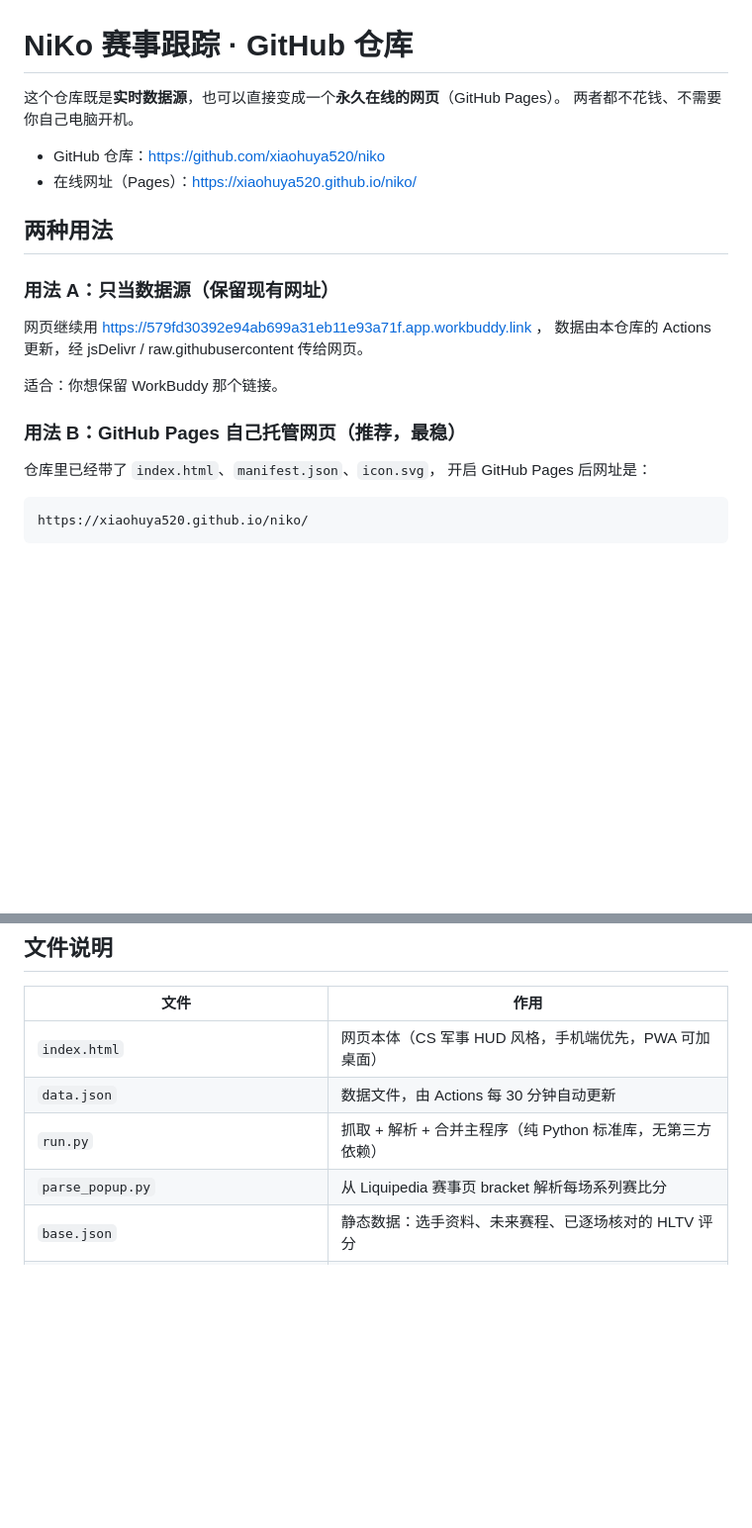
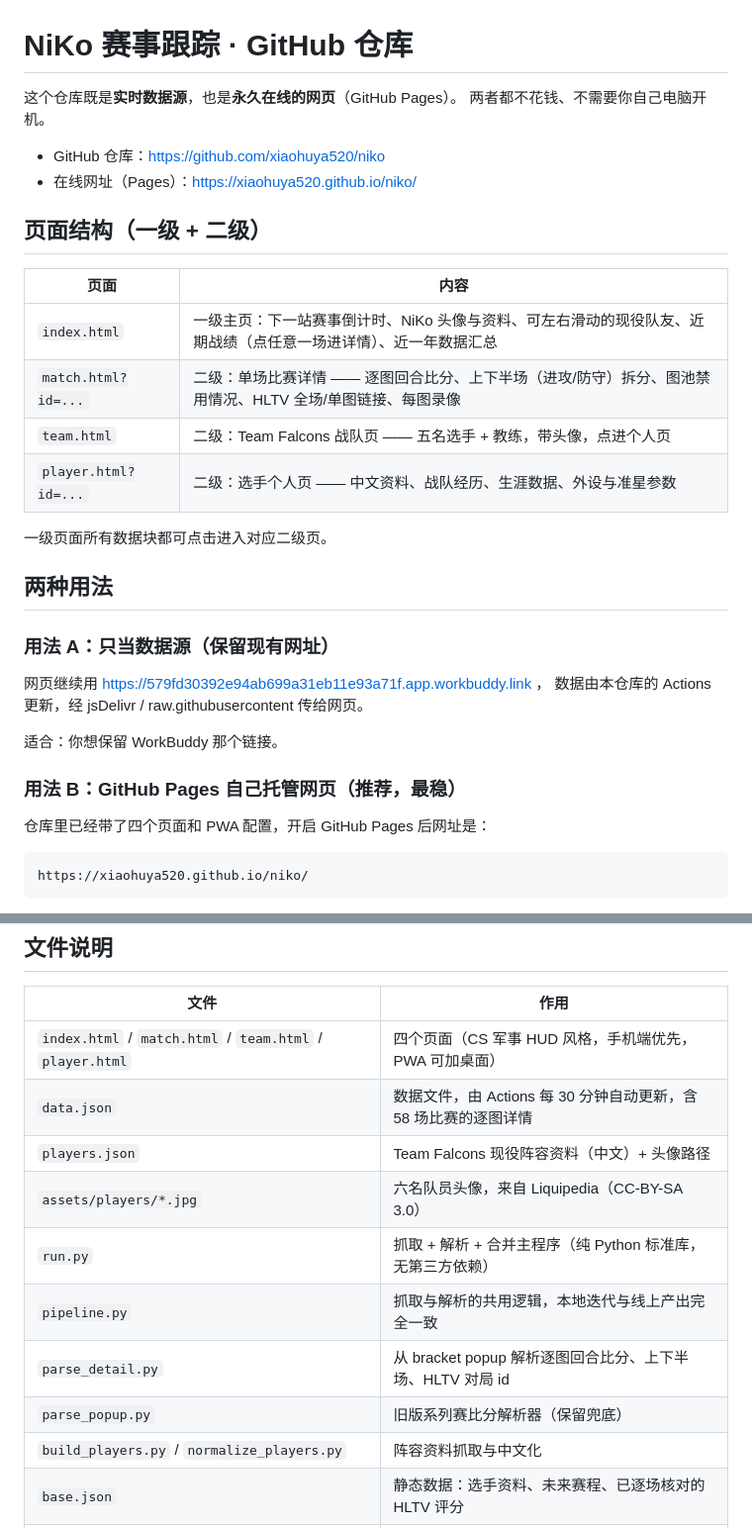
Before and after one commit to xiaohuya520/niko, a Markdown page: README.md, 2 parts joined by grey strips. Shown at 99% size. Rendered like a GitHub page; blank space fills up the shorter version.

Commit message:
feat: 二级页面 + 地图级比分 + 全站汉化 — README.md

````diff
--- a/README.md
+++ b/README.md
@@ -1,10 +1,21 @@
 # NiKo 赛事跟踪 · GitHub 仓库
 
-这个仓库既是**实时数据源**，也可以直接变成一个**永久在线的网页**（GitHub Pages）。
+这个仓库既是**实时数据源**，也是**永久在线的网页**（GitHub Pages）。
 两者都不花钱、不需要你自己电脑开机。
 
 - GitHub 仓库：https://github.com/xiaohuya520/niko
 - 在线网址（Pages）：https://xiaohuya520.github.io/niko/
+
+## 页面结构（一级 + 二级）
+
+| 页面 | 内容 |
+|------|------|
+| `index.html` | 一级主页：下一站赛事倒计时、NiKo 头像与资料、可左右滑动的现役队友、近期战绩（点任意一场进详情）、近一年数据汇总 |
+| `match.html?id=...` | 二级：单场比赛详情 —— 逐图回合比分、上下半场（进攻/防守）拆分、图池禁用情况、HLTV 全场/单图链接、每图录像 |
+| `team.html` | 二级：Team Falcons 战队页 —— 五名选手 + 教练，带头像，点进个人页 |
+| `player.html?id=...` | 二级：选手个人页 —— 中文资料、战队经历、生涯数据、外设与准星参数 |
+
+一级页面所有数据块都可点击进入对应二级页。
 
 ## 两种用法
 
@@ -17,8 +28,7 @@
 
 ### 用法 B：GitHub Pages 自己托管网页（推荐，最稳）
 
-仓库里已经带了 `index.html`、`manifest.json`、`icon.svg`，
-开启 GitHub Pages 后网址是：
+仓库里已经带了四个页面和 PWA 配置，开启 GitHub Pages 后网址是：
 
 ```
 https://xiaohuya520.github.io/niko/
@@ -44,10 +54,15 @@ raw.githubusercontent 几乎实时，国内偶尔不通。两者互为兜底。
 
 | 文件 | 作用 |
 |------|------|
-| `index.html` | 网页本体（CS 军事 HUD 风格，手机端优先，PWA 可加桌面） |
-| `data.json` | 数据文件，由 Actions 每 30 分钟自动更新 |
+| `index.html` / `match.html` / `team.html` / `player.html` | 四个页面（CS 军事 HUD 风格，手机端优先，PWA 可加桌面） |
+| `data.json` | 数据文件，由 Actions 每 30 分钟自动更新，含 58 场比赛的逐图详情 |
+| `players.json` | Team Falcons 现役阵容资料（中文）+ 头像路径 |
+| `assets/players/*.jpg` | 六名队员头像，来自 Liquipedia（CC-BY-SA 3.0） |
 | `run.py` | 抓取 + 解析 + 合并主程序（纯 Python 标准库，无第三方依赖） |
-| `parse_popup.py` | 从 Liquipedia 赛事页 bracket 解析每场系列赛比分 |
+| `pipeline.py` | 抓取与解析的共用逻辑，本地迭代与线上产出完全一致 |
+| `parse_detail.py` | 从 bracket popup 解析逐图回合比分、上下半场、HLTV 对局 id |
+| `parse_popup.py` | 旧版系列赛比分解析器（保留兜底） |
+| `build_players.py` / `normalize_players.py` | 阵容资料抓取与中文化 |
 | `base.json` | 静态数据：选手资料、未来赛程、已逐场核对的 HLTV 评分 |
 | `manifest.json` / `icon.svg` / `.nojekyll` | PWA 与 Pages 配置 |
 | `.github/workflows/update.yml` | 每 30 分钟自动跑 `run.py` 并提交 `data.json` |
````
Also changed, not shown: other parts of README.md (+6 -2 lines).
